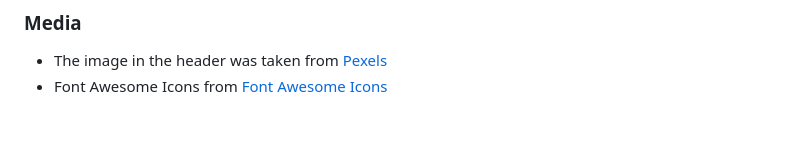
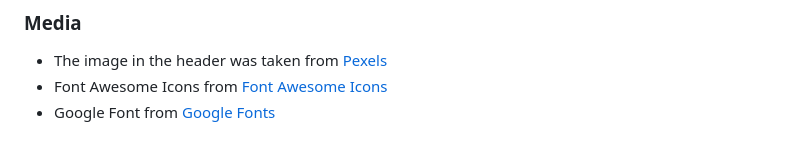
Before and after one commit to MattWass/My-Project-1-5, a Markdown page: README.md, the part around the change. Drawn GitHub-style.

Commit message:
google fonts referenced in README.md file

```diff
--- a/README.md
+++ b/README.md
@@ -106,3 +106,4 @@ Solved Bugs
 
 - The image in the header was taken from [Pexels](https://www.pexels.com/)
 - Font Awesome Icons from [Font Awesome Icons](https://fontawesome.com/icons)
+- Google Font from [Google Fonts](https://fonts.google.com/)
```
